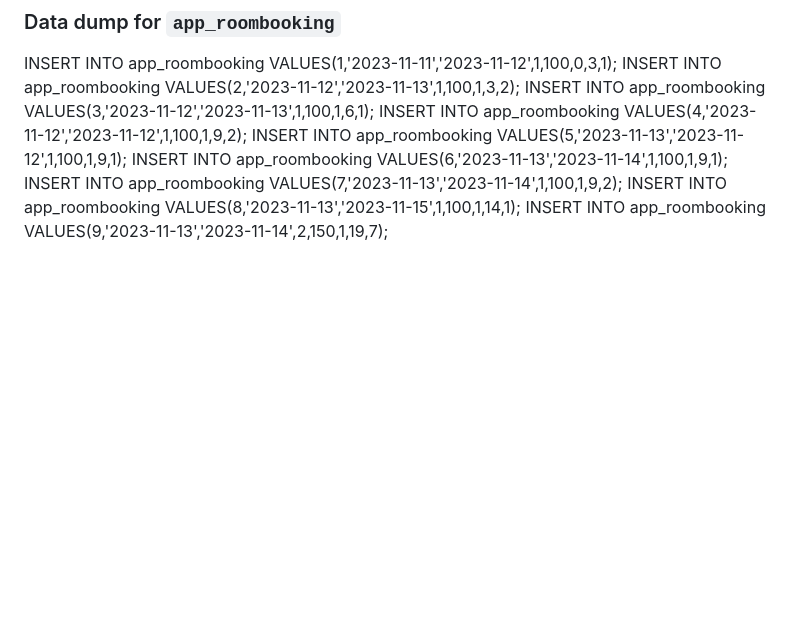
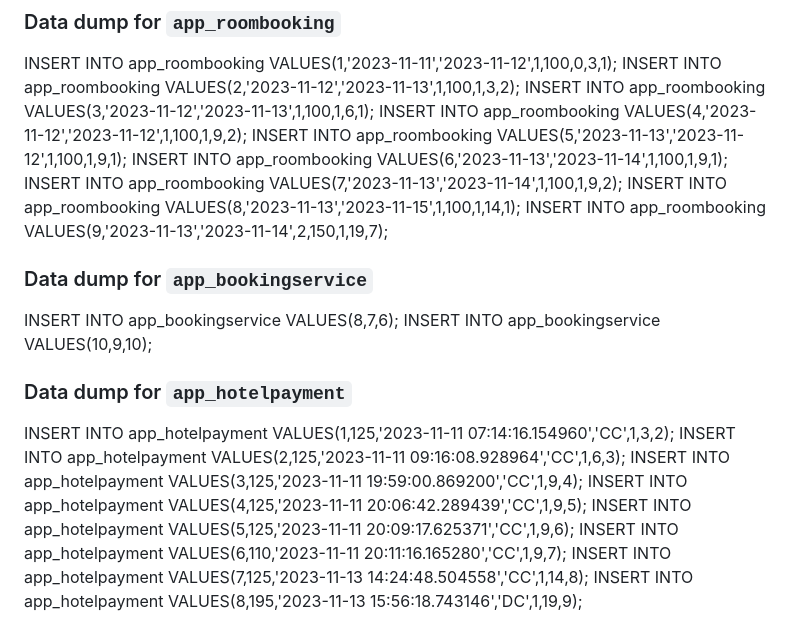
Before and after one commit to LavanyaPasumarthi71/CS665_PROJECT1_GROUP_24, a Markdown page: insert_sql.md, the part around the change. GitHub-like rendering; blank space fills up the shorter version.

Commit message:
Dumped data for remaining tables

```diff
--- a/insert_sql.md
+++ b/insert_sql.md
@@ -39,3 +39,19 @@ INSERT INTO app_roombooking VALUES(6,'2023-11-13','2023-11-14',1,100,1,9,1);
 INSERT INTO app_roombooking VALUES(7,'2023-11-13','2023-11-14',1,100,1,9,2);
 INSERT INTO app_roombooking VALUES(8,'2023-11-13','2023-11-15',1,100,1,14,1);
 INSERT INTO app_roombooking VALUES(9,'2023-11-13','2023-11-14',2,150,1,19,7);
+
+### Data dump for `app_bookingservice`
+
+INSERT INTO app_bookingservice VALUES(8,7,6);
+INSERT INTO app_bookingservice VALUES(10,9,10);
+
+### Data dump for `app_hotelpayment`
+
+INSERT INTO app_hotelpayment VALUES(1,125,'2023-11-11 07:14:16.154960','CC',1,3,2);
+INSERT INTO app_hotelpayment VALUES(2,125,'2023-11-11 09:16:08.928964','CC',1,6,3);
+INSERT INTO app_hotelpayment VALUES(3,125,'2023-11-11 19:59:00.869200','CC',1,9,4);
+INSERT INTO app_hotelpayment VALUES(4,125,'2023-11-11 20:06:42.289439','CC',1,9,5);
+INSERT INTO app_hotelpayment VALUES(5,125,'2023-11-11 20:09:17.625371','CC',1,9,6);
+INSERT INTO app_hotelpayment VALUES(6,110,'2023-11-11 20:11:16.165280','CC',1,9,7);
+INSERT INTO app_hotelpayment VALUES(7,125,'2023-11-13 14:24:48.504558','CC',1,14,8);
+INSERT INTO app_hotelpayment VALUES(8,195,'2023-11-13 15:56:18.743146','DC',1,19,9);
```
